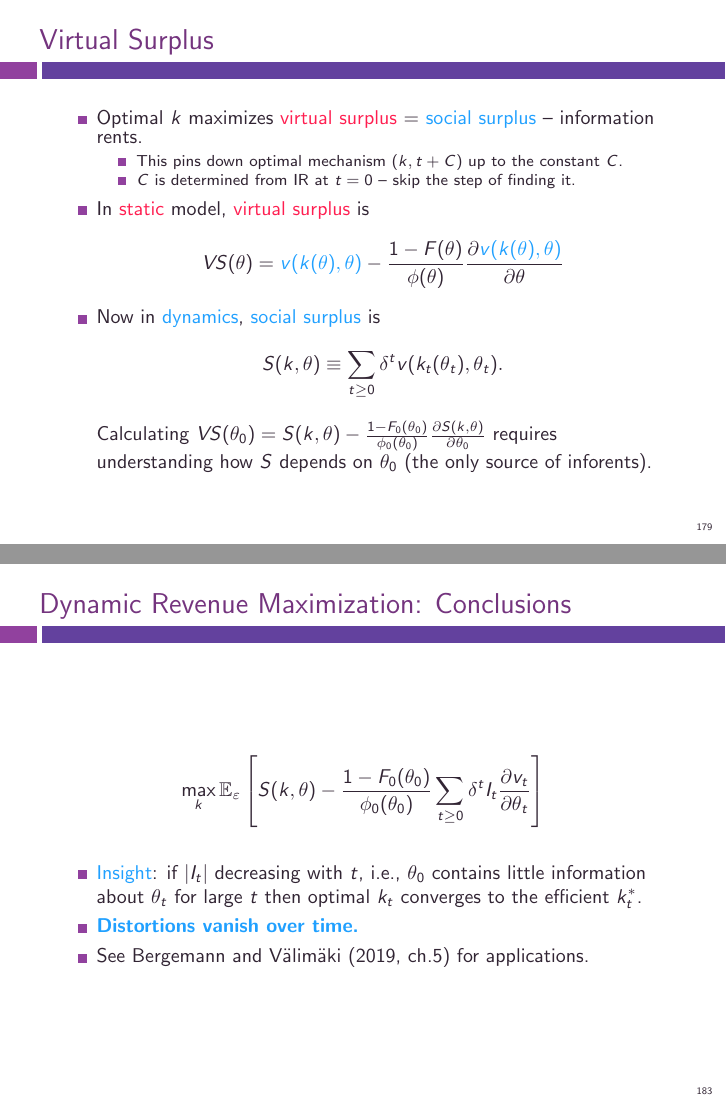
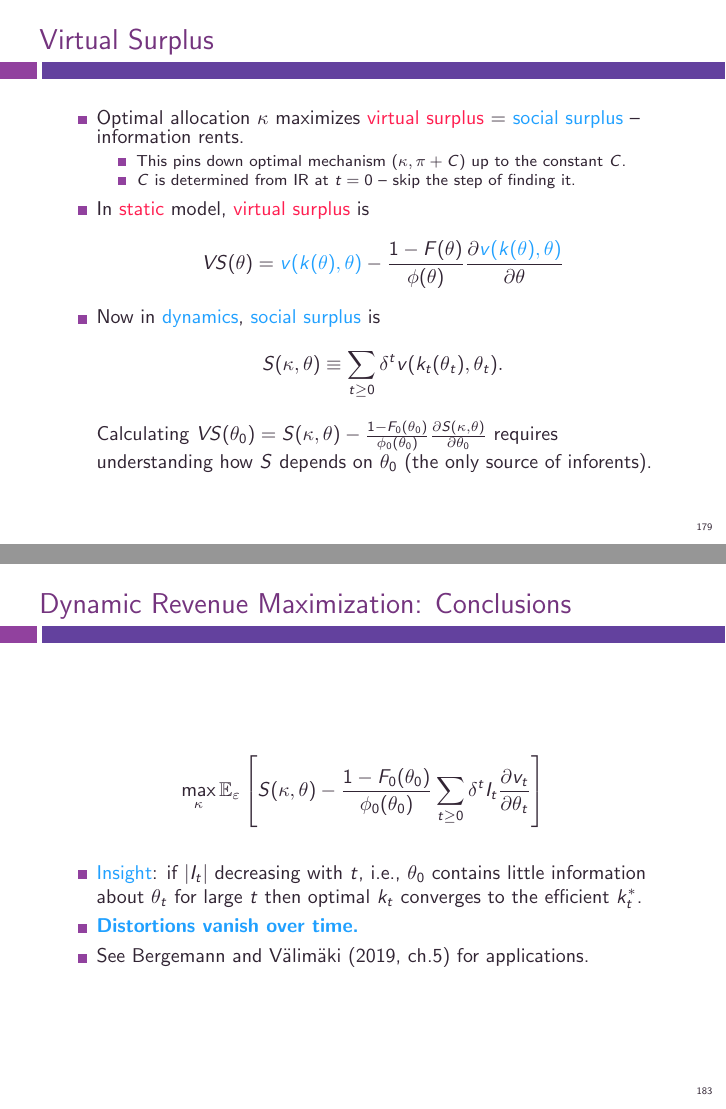
Before and after one commit to electronicgore/mechdesign, LaTeX slides (lectures/slide_deck_full.tex): pages 179 and 183 of 228, joined at a grey line. Compiled offline with pdfLaTeX; the source files are stored in an older character set and shown here as Unicode.

Commit message:
L6 edits

```diff
--- a/lectures/slide_deck_full.tex
+++ b/lectures/slide_deck_full.tex
@@ -2589,16 +2589,16 @@ To fix ideas, assume the following for today:
 
 \lyxframe{Virtual Surplus}
 \begin{itemize}
-	\item Optimal $k$ maximizes \alert{virtual surplus} = \structure{social surplus} -- information rents.
-	\begin{itemize}
-		\item This pins down optimal mechanism $(k,t+C)$ up to the constant $C$.
+	\item Optimal allocation $\kappa$ maximizes \alert{virtual surplus} = \structure{social surplus} -- information rents.
+	\begin{itemize}
+		\item This pins down optimal mechanism $(\kappa,\pi+C)$ up to the constant $C$.
 		\item $C$ is determined from IR at $t=0$ -- skip the step of finding it.
 	\end{itemize}
 	\item In \alert{static} model, \alert{virtual surplus} is
 	$$ VS(\theta) = \structure{v(k(\theta),\theta)} - \frac{1-F(\theta)}{\phi(\theta)} \frac{\partial \structure{v(k(\theta),\theta)}}{\partial \theta} $$
-	\item Now in \structure{dynamics}, \structure{social surplus} is $$S(k,\theta) \equiv \sum_{t\geq 0} \delta^t v(k_t(\theta_t),\theta_t).$$
-	%$$ VS(\theta_0) = S(k,\theta) - \frac{1-F(\theta)}{\phi(\theta)} \frac{\partial S(k,\theta)}{\partial \theta_0} $$
-	Calculating $VS(\theta_0) = S(k,\theta) - \frac{1-F_0(\theta_0)}{\phi_0(\theta_0)} \frac{\partial S(k,\theta)}{\partial \theta_0}$ requires understanding how $S$ depends on $\theta_0$ (the only source of inforents).
+	\item Now in \structure{dynamics}, \structure{social surplus} is $$S(\kappa,\theta) \equiv \sum_{t\geq 0} \delta^t v(k_t(\theta_t),\theta_t).$$
+	%$$ VS(\theta_0) = S(\kappa,\theta) - \frac{1-F(\theta)}{\phi(\theta)} \frac{\partial S(\kappa,\theta)}{\partial \theta_0} $$
+	Calculating $VS(\theta_0) = S(\kappa,\theta) - \frac{1-F_0(\theta_0)}{\phi_0(\theta_0)} \frac{\partial S(\kappa,\theta)}{\partial \theta_0}$ requires understanding how $S$ depends on $\theta_0$ (the only source of inforents).
 \end{itemize}
 \lyxframeend
 
@@ -2653,10 +2653,9 @@ so the whole virtual surplus is
 
 \lyxframe{Dynamic Revenue Maximization: Conclusions}
 \begin{align*}
-\max_k \mathbb{E}_\varepsilon \left[ S(k,\theta) - \frac{1-F_0(\theta_0)}{\phi_0(\theta_0)} \sum_{t\geq 0} \delta^t I_t \frac{\partial v_t}{\partial \theta_t} \right]
+\max_\kappa \mathbb{E}_\varepsilon \left[ S(\kappa,\theta) - \frac{1-F_0(\theta_0)}{\phi_0(\theta_0)} \sum_{t\geq 0} \delta^t I_t \frac{\partial v_t}{\partial \theta_t} \right]
 \end{align*}
 \begin{itemize}
-	%\item Still a difficult problem, for the same reasons as for efficient $k^*$.
 	\item \structure{Insight}: if $|I_t|$ decreasing with $t$, i.e., $\theta_0$ contains little information about $\theta_t$ for large $t$ then optimal $k_t$ converges to the efficient $k^*_t$.
 	\item \structure{\textbf{Distortions vanish over time.}}
 	\item See Bergemann and Välimäki (2019, ch.5) for applications.
```
Also changed, not shown: lectures/slide_deck_full.tex (18 more changed lines).
